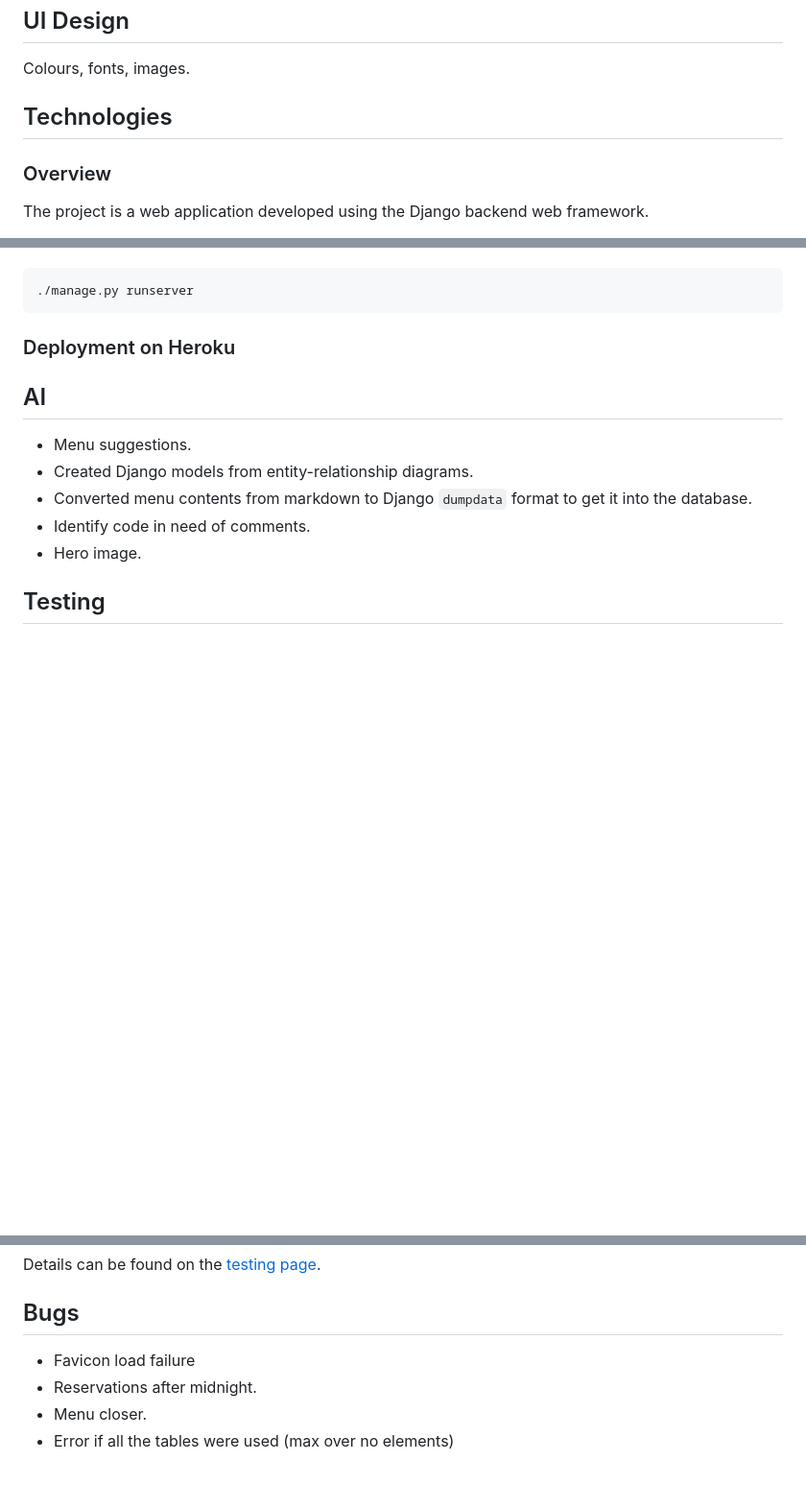
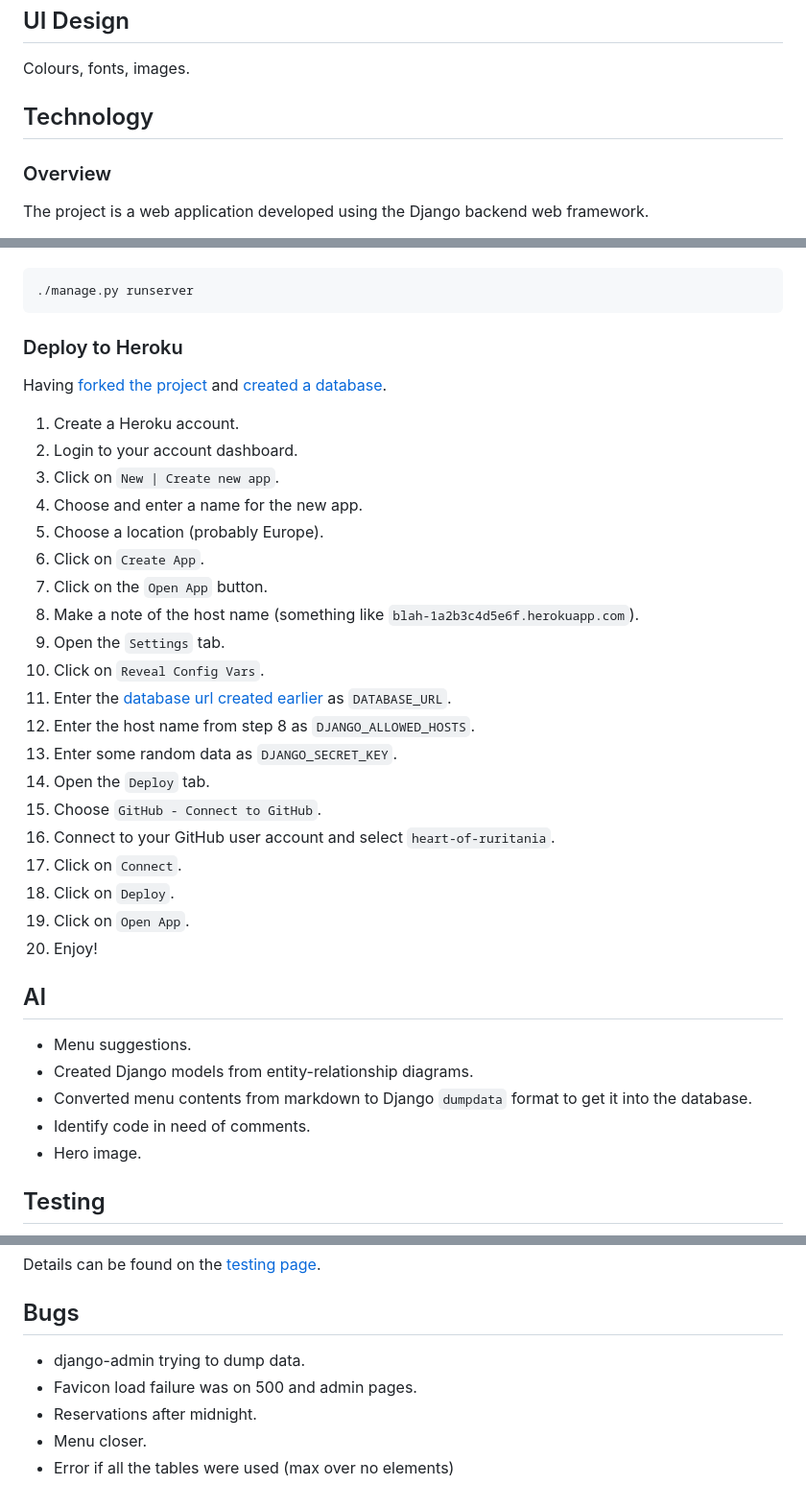
Before and after one commit to ctr-code/heart-of-ruritania, a Markdown page: README.md, 3 parts joined by grey strips. Shown at 96% size. Rendered like a GitHub page; blank space fills up the shorter version.

````diff
--- a/README.md
+++ b/README.md
@@ -131,7 +133,7 @@ Purpose of toggling.
 
 Colours, fonts, images.
 
-## Technologies
+## Technology
 
 ### Overview
 
@@ -190,7 +223,30 @@ And start the local webserver with:
 ./manage.py runserver
 ```
 
-### Deployment on Heroku
+### Deploy to Heroku
+
+Having [forked the project](#fork) and [created a database](#database).
+
+1. Create a Heroku account.
+2. Login to your account dashboard.
+3. Click on `New | Create new app`.
+4. Choose and enter a name for the new app.
+5. Choose a location (probably Europe).
+6. Click on `Create App`.
+7. Click on the `Open App` button.
+8. Make a note of the host name (something like `blah-1a2b3c4d5e6f.herokuapp.com`).
+9. Open the `Settings` tab.
+10. Click on `Reveal Config Vars`.
+11. Enter the [database url created earlier](#database) as `DATABASE_URL`.
+12. Enter the host name from step 8 as `DJANGO_ALLOWED_HOSTS`.
+13. Enter some random data as `DJANGO_SECRET_KEY`.
+14. Open the `Deploy` tab.
+15. Choose `GitHub - Connect to GitHub`.
+16. Connect to your GitHub user account and select `heart-of-ruritania`.
+17. Click on `Connect`.
+18. Click on `Deploy`.
+19. Click on `Open App`.
+20. Enjoy!
 
 ## AI
 
@@ -206,7 +262,8 @@ Details can be found on the [testing page](TESTING.md).
 
 ## Bugs
 
-* Favicon load failure
+* django-admin trying to dump data.
+* Favicon load failure was on 500 and admin pages.
 * Reservations after midnight.
 * Menu closer.
 * Error if all the tables were used (max over no elements)
````
Also changed, not shown: other parts of README.md (+38 -5 lines).
